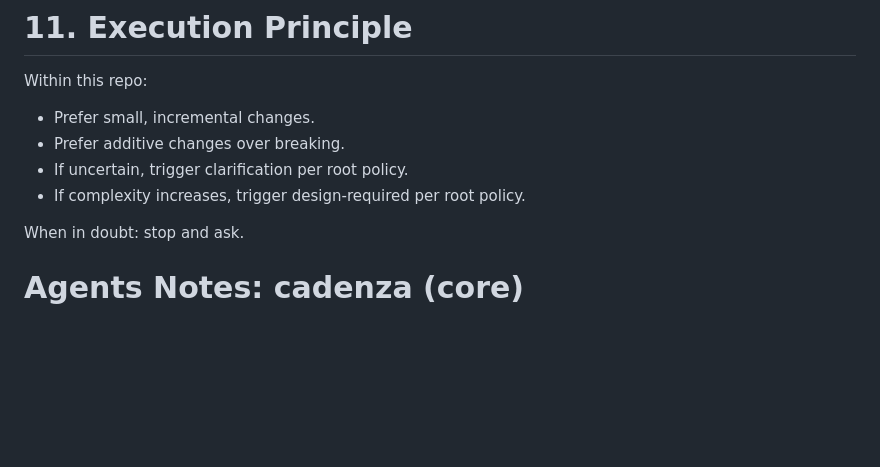
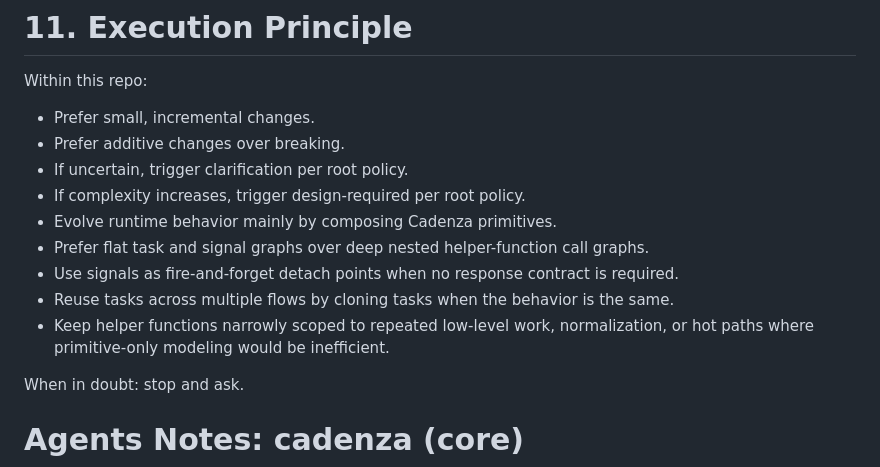
Before and after one commit to cadenzaio/cadenza, a Markdown page: Agents.md, the part around the change. Drawn GitHub-style; blank space fills up the shorter version.

Commit message:
docs(cadenza): update agent design guidelines with runtime behavior and task reuse principles

```diff
--- a/Agents.md
+++ b/Agents.md
@@ -174,6 +174,11 @@ Within this repo:
 - Prefer additive changes over breaking.
 - If uncertain, trigger clarification per root policy.
 - If complexity increases, trigger design-required per root policy.
+- Evolve runtime behavior mainly by composing Cadenza primitives.
+- Prefer flat task and signal graphs over deep nested helper-function call graphs.
+- Use signals as fire-and-forget detach points when no response contract is required.
+- Reuse tasks across multiple flows by cloning tasks when the behavior is the same.
+- Keep helper functions narrowly scoped to repeated low-level work, normalization, or hot paths where primitive-only modeling would be inefficient.
 
 When in doubt: stop and ask.
 
```
